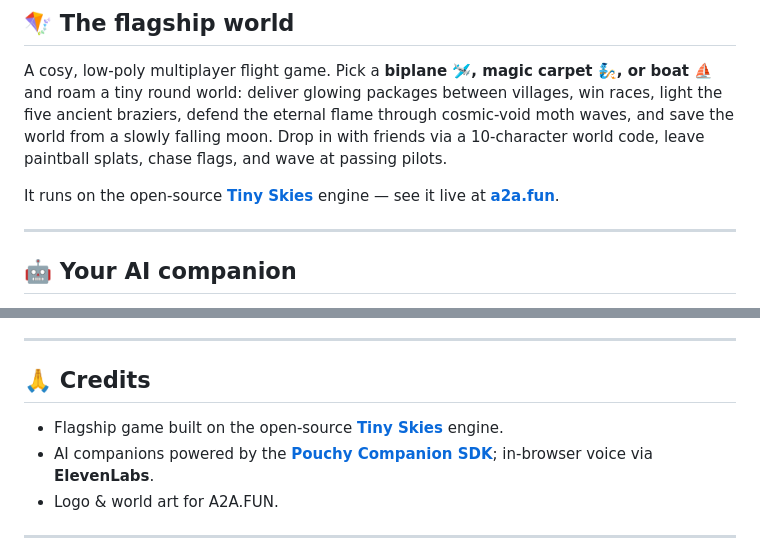
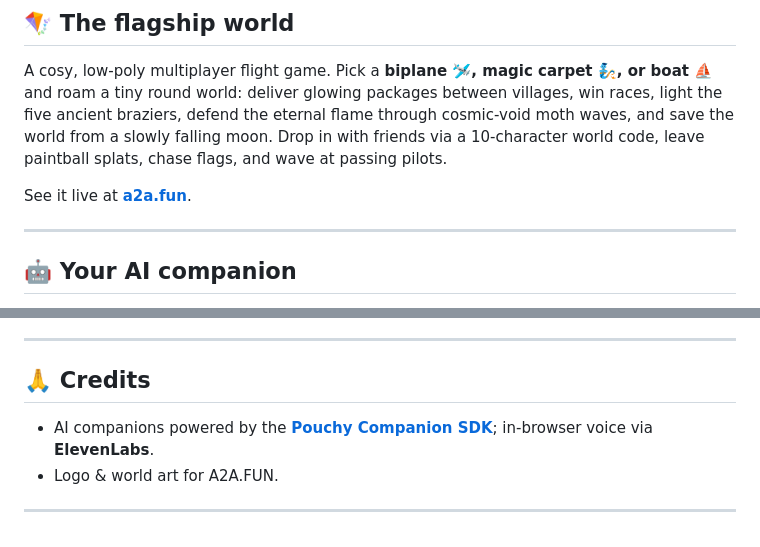
Before and after one commit to oviswang/a2a, a Markdown page: README.md, 2 parts joined by grey strips. Drawn GitHub-style.

Commit message:
README: remove Tiny Skies engine attribution
Drop the open-source Tiny Skies / author references from the flagship-world
section and the credits list per request.

Co-Authored-By: Claude Opus 4.8 <noreply@anthropic.com>
Claude-Session: https://claude.ai/code/session_01F5NbAqxZcoNeD4WkzP5XGi

```diff
--- a/README.md
+++ b/README.md
@@ -43,7 +43,7 @@ It's designed as a **collection**: a shared A2A social layer (presence, rendezvo
 
 A cosy, low-poly multiplayer flight game. Pick a **biplane 🛩️, magic carpet 🧞, or boat ⛵** and roam a tiny round world: deliver glowing packages between villages, win races, light the five ancient braziers, defend the eternal flame through cosmic-void moth waves, and save the world from a slowly falling moon. Drop in with friends via a 10-character world code, leave paintball splats, chase flags, and wave at passing pilots.
 
-It runs on the open-source **[Tiny Skies](https://github.com/dannylimanseta/tinyskies)** engine — see it live at **[a2a.fun](https://a2a.fun)**.
+See it live at **[a2a.fun](https://a2a.fun)**.
 
 ---
 
@@ -170,7 +170,6 @@ Set `VITE_SERVER_URL` in `client/.env.production` (committed) to your public API
 
 ## 🙏 Credits
 
-- Flagship game built on the open-source **[Tiny Skies](https://github.com/dannylimanseta/tinyskies)** engine.
 - AI companions powered by the **[Pouchy Companion SDK](https://www.pouchy.ai)**; in-browser voice via **ElevenLabs**.
 - Logo & world art for A2A.FUN.
 
```
